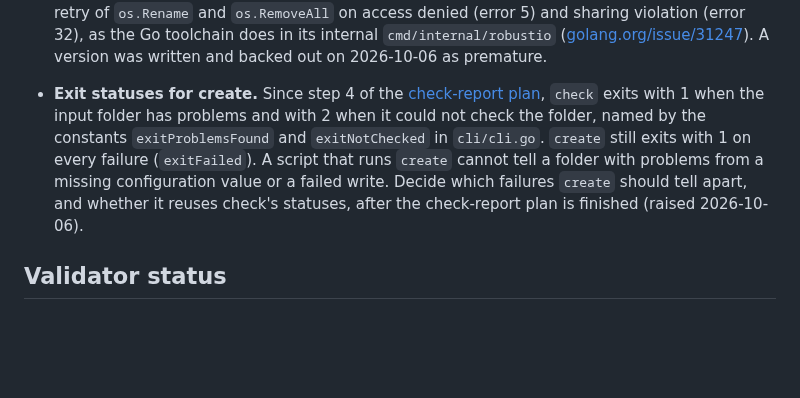
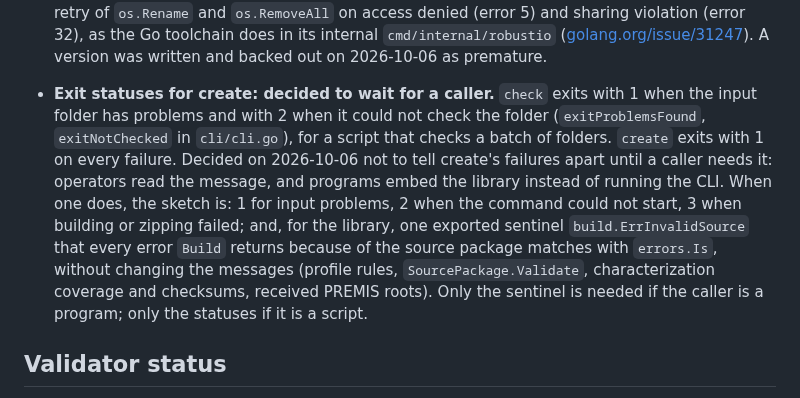
Before and after one commit to ugent-library/sip-creator, a Markdown page: docs/TODO.md, the part around the change. Drawn GitHub-style; blank space fills up the shorter version.

Commit message:
Changed: TODO records that create's exit statuses wait for a caller that needs them
Co-Authored-By: Claude Opus 5.5 <noreply@anthropic.com>

```diff
--- a/docs/TODO.md
+++ b/docs/TODO.md
@@ -28,7 +28,7 @@ These need a decision before they become plan work.
 
 - **Windows: the final rename can fail while a virus scanner holds a file.** `Build` writes the package into `dest/.<identifier>.tmp` and renames it, and the zip is renamed from `.<identifier>.zip.tmp` ([ADR-0031](decisions/0031-final-names-hold-complete-output.md)). On Windows, Defender or the search indexer opens a file just after it is written, and a rename or removal in that moment fails with "Access is denied". The build then reports an error and leaves nothing under a final name; a rerun works. Not seen yet: the tool has not been run on Windows. When it is, and the error shows up, the fix is a short retry of `os.Rename` and `os.RemoveAll` on access denied (error 5) and sharing violation (error 32), as the Go toolchain does in its internal `cmd/internal/robustio` ([golang.org/issue/31247](https://golang.org/issue/31247)). A version was written and backed out on 2026-10-06 as premature.
 
-- **Exit statuses for create.** Since step 4 of the [check-report plan](archive/check-report.md), `check` exits with 1 when the input folder has problems and with 2 when it could not check the folder, named by the constants `exitProblemsFound` and `exitNotChecked` in `cli/cli.go`. `create` still exits with 1 on every failure (`exitFailed`). A script that runs `create` cannot tell a folder with problems from a missing configuration value or a failed write. Decide which failures `create` should tell apart, and whether it reuses check's statuses, after the check-report plan is finished (raised 2026-10-06).
+- **Exit statuses for create: decided to wait for a caller.** `check` exits with 1 when the input folder has problems and with 2 when it could not check the folder (`exitProblemsFound`, `exitNotChecked` in `cli/cli.go`), for a script that checks a batch of folders. `create` exits with 1 on every failure. Decided on 2026-10-06 not to tell create's failures apart until a caller needs it: operators read the message, and programs embed the library instead of running the CLI. When one does, the sketch is: 1 for input problems, 2 when the command could not start, 3 when building or zipping failed; and, for the library, one exported sentinel `build.ErrInvalidSource` that every error `Build` returns because of the source package matches with `errors.Is`, without changing the messages (profile rules, `SourcePackage.Validate`, characterization coverage and checksums, received PREMIS roots). Only the sentinel is needed if the caller is a program; only the statuses if it is a script.
 
 ## Validator status
 
```
